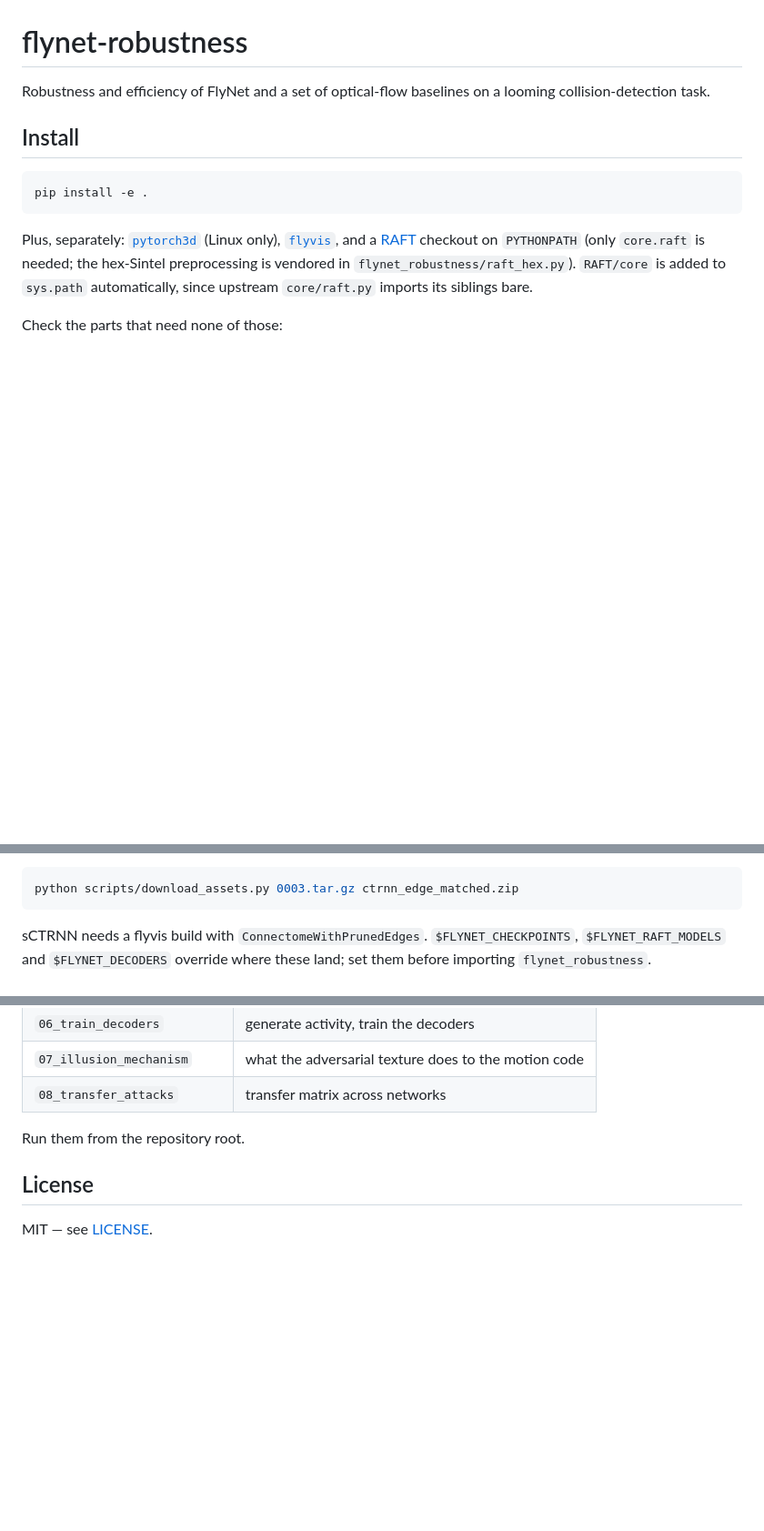
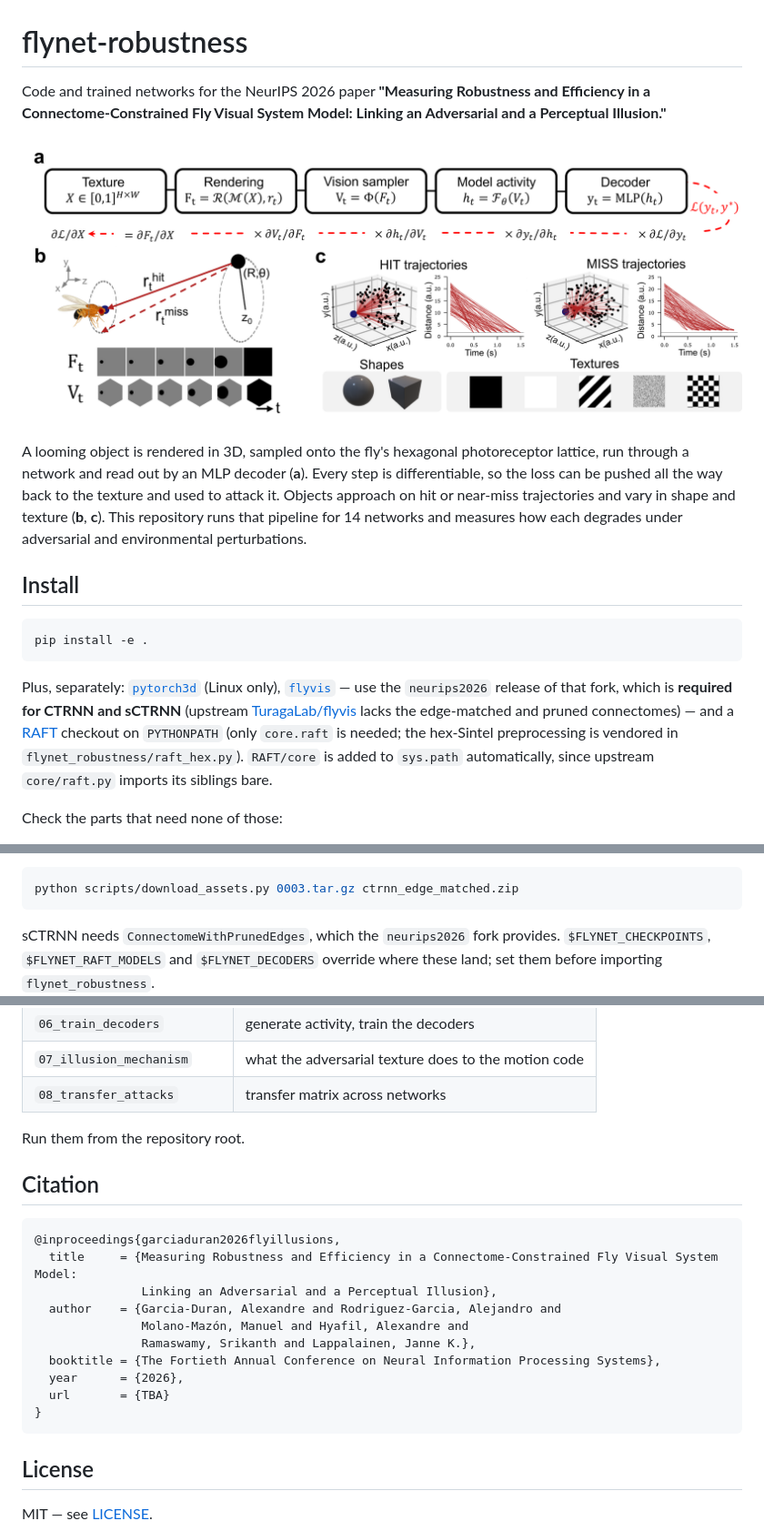
Before and after one commit to alexgarciaduran/flynet-robustness, a Markdown page: README.md, 3 parts joined by grey strips. Shown at 91% size. Drawn GitHub-style; pictures changed too: docs/fig1.png (added); blank space fills up the shorter version.

Commit message:
added figure, updated readme

````diff
--- a/README.md
+++ b/README.md
@@ -1,7 +1,18 @@
 # flynet-robustness
 
-Robustness and efficiency of FlyNet and a set of optical-flow baselines on a
-looming collision-detection task.
+Code and trained networks for the NeurIPS 2026 paper **"Measuring Robustness and
+Efficiency in a Connectome-Constrained Fly Visual System Model: Linking an
+Adversarial and a Perceptual Illusion."**
+
+![Differentiable looming pipeline](docs/fig1.png)
+
+A looming object is rendered in 3D, sampled onto the fly's hexagonal
+photoreceptor lattice, run through a network and read out by an MLP decoder
+(**a**). Every step is differentiable, so the loss can be pushed all the way
+back to the texture and used to attack it. Objects approach on hit or near-miss
+trajectories and vary in shape and texture (**b**, **c**). This repository runs
+that pipeline for 14 networks and measures how each degrades under adversarial
+and environmental perturbations.
 
 ## Install
 
@@ -10,7 +21,10 @@ pip install -e .
 ```
 
 Plus, separately: [`pytorch3d`](https://github.com/facebookresearch/pytorch3d)
-(Linux only), [`flyvis`](https://github.com/TuragaLab/flyvis), and a
+(Linux only), [`flyvis`](https://github.com/lappalainenj/flyvis) — use the
+`neurips2026` release of that fork, which is **required for CTRNN and sCTRNN**
+(upstream [TuragaLab/flyvis](https://github.com/TuragaLab/flyvis) lacks the
+edge-matched and pruned connectomes) — and a
 [RAFT](https://github.com/princeton-vl/RAFT) checkout on `PYTHONPATH` (only
 `core.raft` is needed; the hex-Sintel preprocessing is vendored in
 `flynet_robustness/raft_hex.py`). `RAFT/core` is added to `sys.path`
@@ -43,7 +57,7 @@ Then the flyvis networks, which also synthesises FlyNet:
 python scripts/download_assets.py 0003.tar.gz ctrnn_edge_matched.zip
 ```
 
-sCTRNN needs a flyvis build with `ConnectomeWithPrunedEdges`.
+sCTRNN needs `ConnectomeWithPrunedEdges`, which the `neurips2026` fork provides.
 `$FLYNET_CHECKPOINTS`, `$FLYNET_RAFT_MODELS` and `$FLYNET_DECODERS` override
 where these land; set them before importing `flynet_robustness`.
 
@@ -97,6 +111,21 @@ rerun against.
 
 Run them from the repository root.
 
+## Citation
+
+```bibtex
+@inproceedings{garciaduran2026flyillusions,
+  title     = {Measuring Robustness and Efficiency in a Connectome-Constrained Fly Visual System Model:
+               Linking an Adversarial and a Perceptual Illusion},
+  author    = {Garcia-Duran, Alexandre and Rodriguez-Garcia, Alejandro and
+               Molano-Mazón, Manuel and Hyafil, Alexandre and
+               Ramaswamy, Srikanth and Lappalainen, Janne K.},
+  booktitle = {The Fortieth Annual Conference on Neural Information Processing Systems},
+  year      = {2026},
+  url       = {TBA}
+}
+```
+
 ## License
 
 MIT — see [LICENSE](LICENSE).
````
